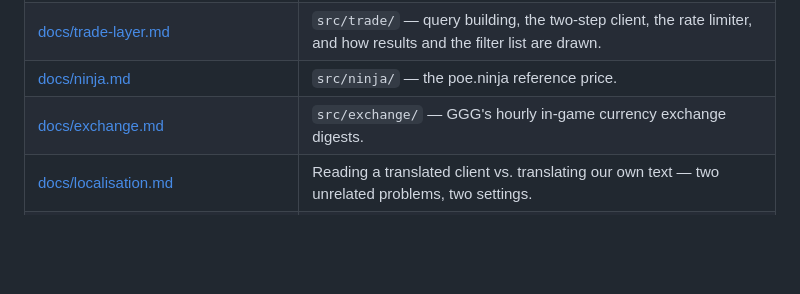
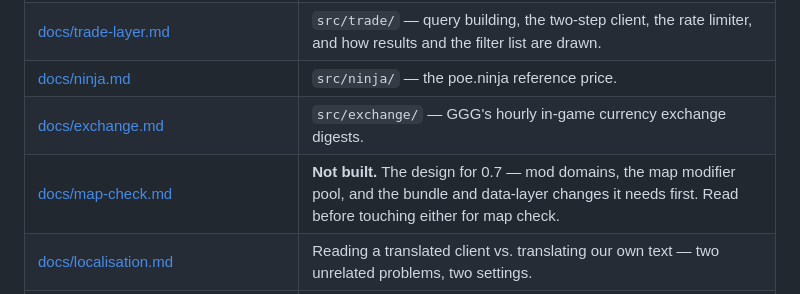
Before and after one commit to JIRPOS/PathOfPriceCheck, a Markdown page: CLAUDE.md, the part around the change. Drawn GitHub-style; blank space fills up the shorter version.

```diff
--- a/CLAUDE.md
+++ b/CLAUDE.md
@@ -47,6 +47,7 @@ read whole; each is one layer.
 | [docs/trade-layer.md](docs/trade-layer.md) | `src/trade/` — query building, the two-step client, the rate limiter, and how results and the filter list are drawn. |
 | [docs/ninja.md](docs/ninja.md) | `src/ninja/` — the poe.ninja reference price. |
 | [docs/exchange.md](docs/exchange.md) | `src/exchange/` — GGG's hourly in-game currency exchange digests. |
+| [docs/map-check.md](docs/map-check.md) | **Not built.** The design for 0.7 — mod domains, the map modifier pool, and the bundle and data-layer changes it needs first. Read before touching either for map check. |
 | [docs/localisation.md](docs/localisation.md) | Reading a translated client vs. translating our own text — two unrelated problems, two settings. |
 | [docs/external-apis.md](docs/external-apis.md) | The endpoints themselves: trade, poe.ninja, currency exchange, and GGG's rate-limit policy. |
 | [docs/conventions.md](docs/conventions.md) | Comment style, commit and PR shape, the maintainer alias, which docs are public. |
```
Also changed, not shown: docs/map-check.md (added, +288 -0 lines).
